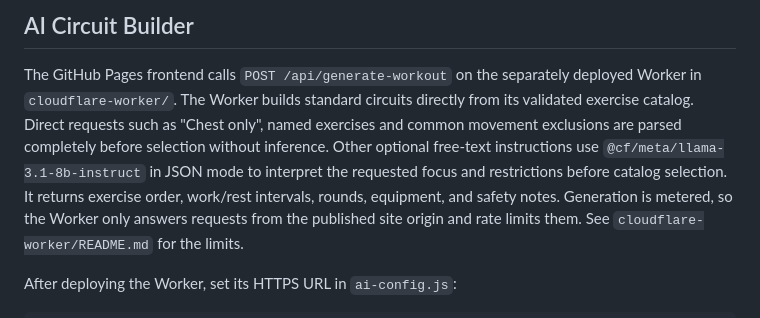
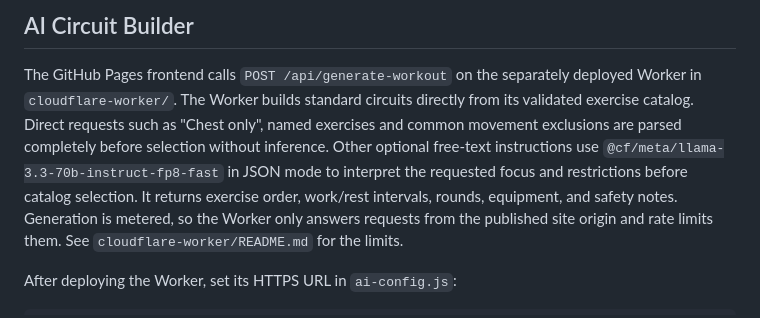
Before and after one commit to kpmike87/circuit-timer, a Markdown page: README.md, the part around the change. GitHub-like rendering.

Commit message:
Update application documentation to the replacement AI model

```diff
--- a/README.md
+++ b/README.md
@@ -33,7 +33,7 @@ A mobile-first work/rest interval timer built with plain HTML, CSS, and JavaScri
 ## AI Circuit Builder
 
 The GitHub Pages frontend calls `POST /api/generate-workout` on the separately deployed Worker in `cloudflare-worker/`.
-The Worker builds standard circuits directly from its validated exercise catalog. Direct requests such as "Chest only", named exercises and common movement exclusions are parsed completely before selection without inference. Other optional free-text instructions use `@cf/meta/llama-3.1-8b-instruct` in JSON mode to interpret the requested focus and restrictions before catalog selection. It returns exercise order, work/rest intervals, rounds, equipment, and safety notes.
+The Worker builds standard circuits directly from its validated exercise catalog. Direct requests such as "Chest only", named exercises and common movement exclusions are parsed completely before selection without inference. Other optional free-text instructions use `@cf/meta/llama-3.3-70b-instruct-fp8-fast` in JSON mode to interpret the requested focus and restrictions before catalog selection. It returns exercise order, work/rest intervals, rounds, equipment, and safety notes.
 Generation is metered, so the Worker only answers requests from the published site origin and rate limits them. See `cloudflare-worker/README.md` for the limits.
 
 After deploying the Worker, set its HTTPS URL in `ai-config.js`:
```
